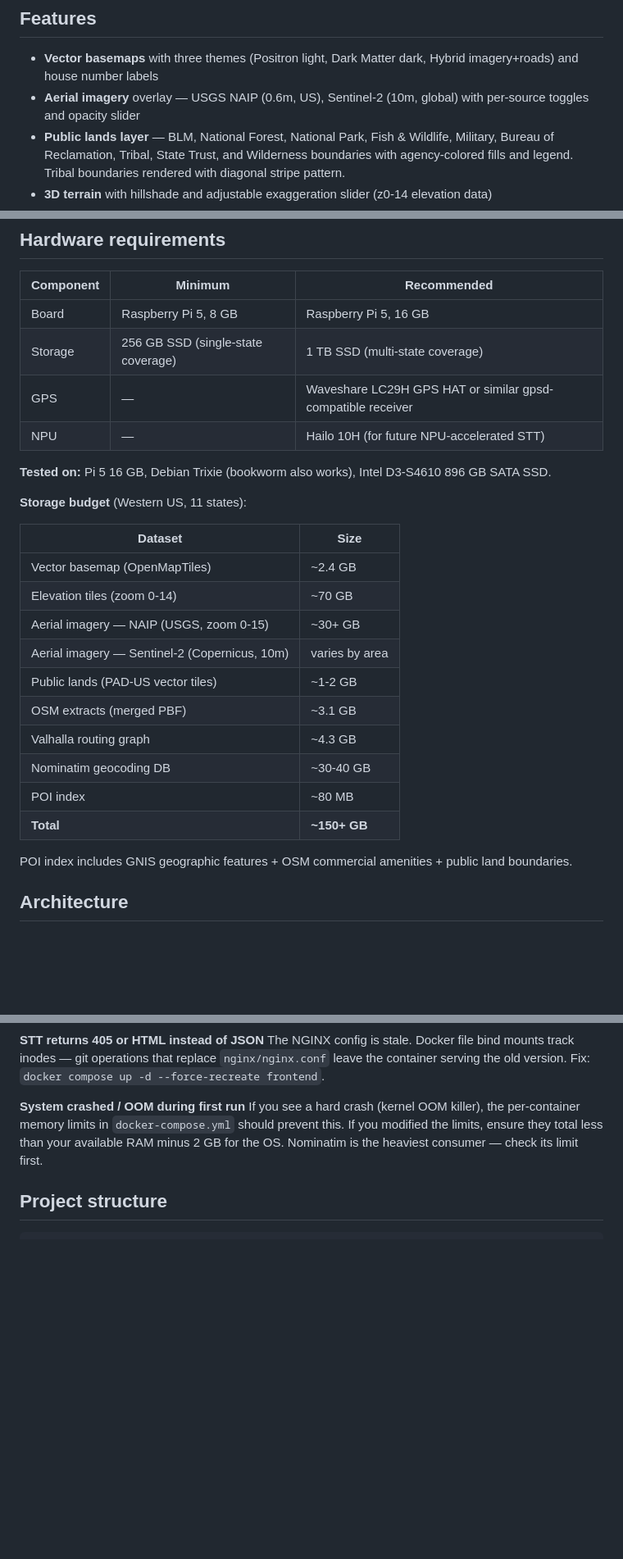
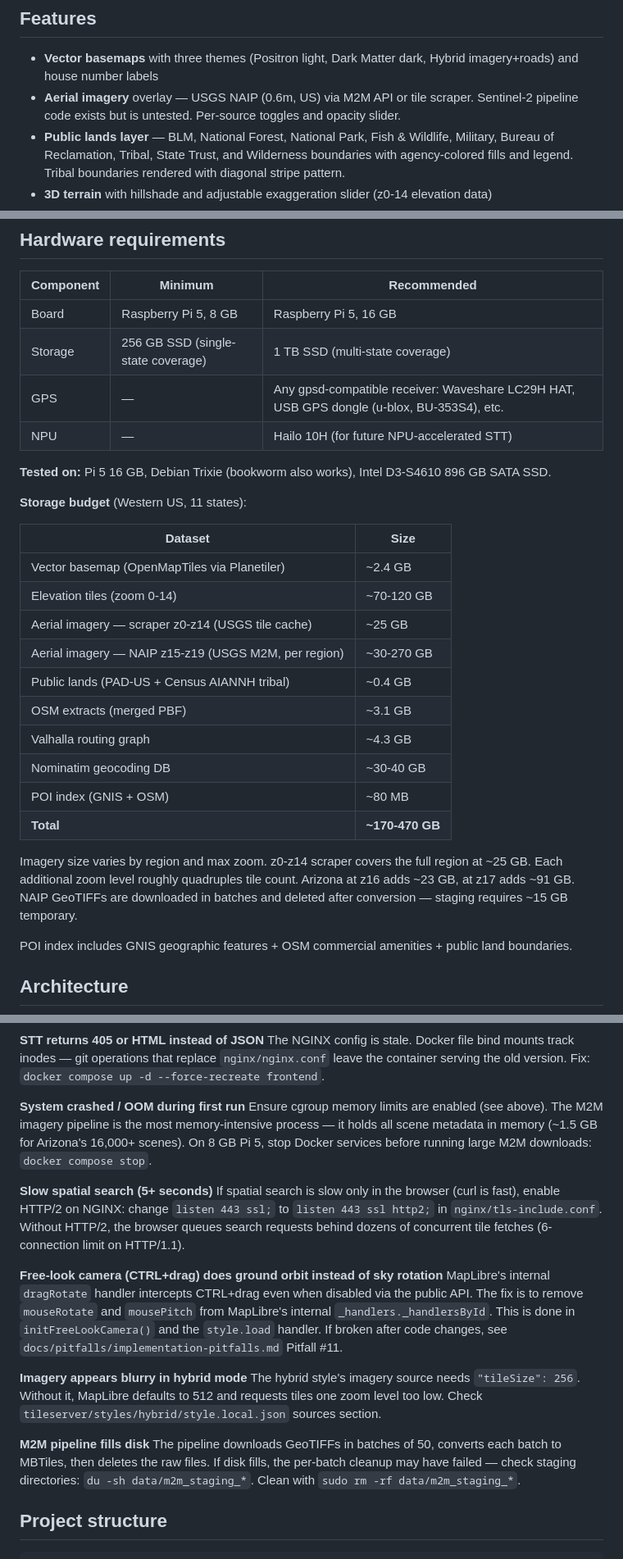
Before and after one commit to cameronzucker/geographica, a Markdown page: README.md, 3 parts joined by grey strips. Shown at 82% size. Rendered like a GitHub page; blank space fills up the shorter version.

Commit message:
docs: comprehensive docs refresh — cgroup fix, HTTP/2, pipeline ops, troubleshooting
README: cgroup memory limit warning, HTTP/2 note, free-look camera
troubleshooting, blurry imagery fix, M2M disk management, updated
storage budget, Sentinel-2 status correction, USB GPS support.

START.md: cgroup issue, HTTP/2, pipelined batches, geocode timeout,
Sentinel-2 status, M2M staging management.

Co-Authored-By: Claude Opus 4.6 (1M context) <noreply@anthropic.com>

```diff
--- a/README.md
+++ b/README.md
@@ -11,7 +11,7 @@ isolated LAN or standalone device.
 ## Features
 
 - **Vector basemaps** with three themes (Positron light, Dark Matter dark, Hybrid imagery+roads) and house number labels
-- **Aerial imagery** overlay — USGS NAIP (0.6m, US), Sentinel-2 (10m, global) with per-source toggles and opacity slider
+- **Aerial imagery** overlay — USGS NAIP (0.6m, US) via M2M API or tile scraper. Sentinel-2 pipeline code exists but is untested. Per-source toggles and opacity slider.
 - **Public lands layer** — BLM, National Forest, National Park, Fish & Wildlife, Military, Bureau of Reclamation, Tribal, State Trust, and Wilderness boundaries with agency-colored fills and legend. Tribal boundaries rendered with diagonal stripe pattern.
 - **3D terrain** with hillshade and adjustable exaggeration slider (z0-14 elevation data)
 - **Free-look camera** for 3D terrain exploration (pitch/bearing control)
@@ -40,7 +40,7 @@ isolated LAN or standalone device.
 |-----------|---------|-------------|
 | Board | Raspberry Pi 5, 8 GB | Raspberry Pi 5, 16 GB |
 | Storage | 256 GB SSD (single-state coverage) | 1 TB SSD (multi-state coverage) |
-| GPS | — | Waveshare LC29H GPS HAT or similar gpsd-compatible receiver |
+| GPS | — | Any gpsd-compatible receiver: Waveshare LC29H HAT, USB GPS dongle (u-blox, BU-353S4), etc. |
 | NPU | — | Hailo 10H (for future NPU-accelerated STT) |
 
 **Tested on:** Pi 5 16 GB, Debian Trixie (bookworm also works), Intel D3-S4610
@@ -50,16 +50,21 @@ isolated LAN or standalone device.
 
 | Dataset | Size |
 |---------|------|
-| Vector basemap (OpenMapTiles) | ~2.4 GB |
-| Elevation tiles (zoom 0-14) | ~70 GB |
-| Aerial imagery — NAIP (USGS, zoom 0-15) | ~30+ GB |
-| Aerial imagery — Sentinel-2 (Copernicus, 10m) | varies by area |
-| Public lands (PAD-US vector tiles) | ~1-2 GB |
+| Vector basemap (OpenMapTiles via Planetiler) | ~2.4 GB |
+| Elevation tiles (zoom 0-14) | ~70-120 GB |
+| Aerial imagery — scraper z0-z14 (USGS tile cache) | ~25 GB |
+| Aerial imagery — NAIP z15-z19 (USGS M2M, per region) | ~30-270 GB |
+| Public lands (PAD-US + Census AIANNH tribal) | ~0.4 GB |
 | OSM extracts (merged PBF) | ~3.1 GB |
 | Valhalla routing graph | ~4.3 GB |
 | Nominatim geocoding DB | ~30-40 GB |
-| POI index | ~80 MB |
-| **Total** | **~150+ GB** |
+| POI index (GNIS + OSM) | ~80 MB |
+| **Total** | **~170-470 GB** |
+
+Imagery size varies by region and max zoom. z0-z14 scraper covers the full
+region at ~25 GB. Each additional zoom level roughly quadruples tile count.
+Arizona at z16 adds ~23 GB, at z17 adds ~91 GB. NAIP GeoTIFFs are downloaded
+in batches and deleted after conversion — staging requires ~15 GB temporary.
 
 POI index includes GNIS geographic features + OSM commercial amenities + public land boundaries.
 
@@ -582,10 +589,34 @@ that replace `nginx/nginx.conf` leave the container serving the old version.
 Fix: `docker compose up -d --force-recreate frontend`.
 
 **System crashed / OOM during first run**
-If you see a hard crash (kernel OOM killer), the per-container memory limits in
-`docker-compose.yml` should prevent this. If you modified the limits, ensure
-they total less than your available RAM minus 2 GB for the OS. Nominatim is the
-heaviest consumer — check its limit first.
+Ensure cgroup memory limits are enabled (see above). The M2M imagery pipeline
+is the most memory-intensive process — it holds all scene metadata in memory
+(~1.5 GB for Arizona's 16,000+ scenes). On 8 GB Pi 5, stop Docker services
+before running large M2M downloads: `docker compose stop`.
+
+**Slow spatial search (5+ seconds)**
+If spatial search is slow only in the browser (curl is fast), enable HTTP/2 on
+NGINX: change `listen 443 ssl;` to `listen 443 ssl http2;` in
+`nginx/tls-include.conf`. Without HTTP/2, the browser queues search requests
+behind dozens of concurrent tile fetches (6-connection limit on HTTP/1.1).
+
+**Free-look camera (CTRL+drag) does ground orbit instead of sky rotation**
+MapLibre's internal `dragRotate` handler intercepts CTRL+drag even when
+disabled via the public API. The fix is to remove `mouseRotate` and
+`mousePitch` from MapLibre's internal `_handlers._handlersById`. This is done
+in `initFreeLookCamera()` and the `style.load` handler. If broken after code
+changes, see `docs/pitfalls/implementation-pitfalls.md` Pitfall #11.
+
+**Imagery appears blurry in hybrid mode**
+The hybrid style's imagery source needs `"tileSize": 256`. Without it, MapLibre
+defaults to 512 and requests tiles one zoom level too low. Check
+`tileserver/styles/hybrid/style.local.json` sources section.
+
+**M2M pipeline fills disk**
+The pipeline downloads GeoTIFFs in batches of 50, converts each batch to
+MBTiles, then deletes the raw files. If disk fills, the per-batch cleanup may
+have failed — check staging directories: `du -sh data/m2m_staging_*`. Clean
+with `sudo rm -rf data/m2m_staging_*`.
 
 ## Project structure
 
```
Also changed, not shown: other parts of README.md (+6 -4 lines), START.md (+5 -0 lines).
